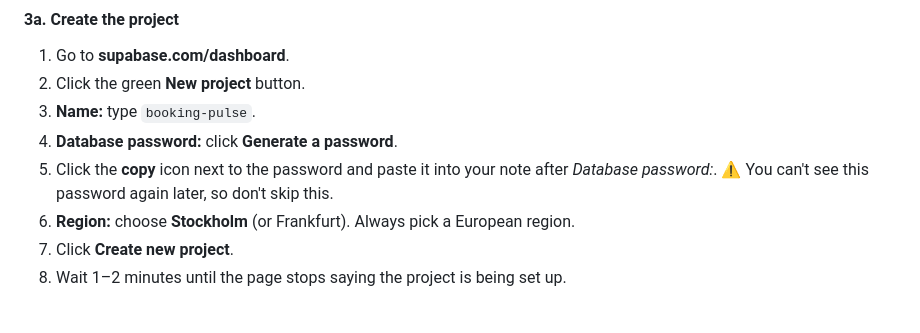
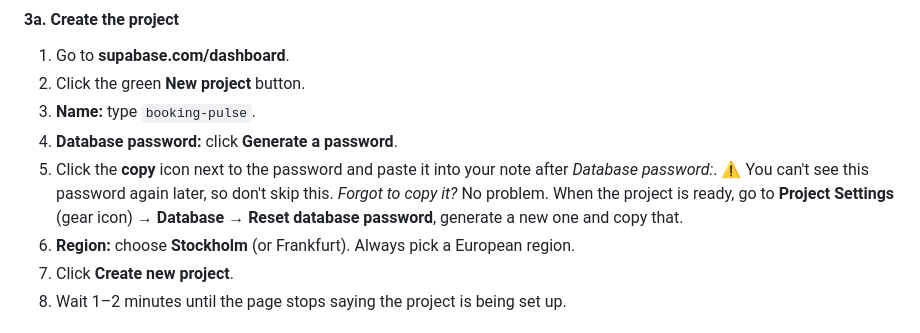
Before and after one commit to Teeth-to-Tech/booking-pulse, a Markdown page: GUIDE.md, the part around the change. Drawn GitHub-style.

Commit message:
Guide: how to recover a database password you didn't copy
Co-Authored-By: Claude Opus 5.5 <noreply@anthropic.com>
Claude-Session: https://claude.ai/code/session_01T7aCPvCHywQgLj6hMmADSu

```diff
--- a/GUIDE.md
+++ b/GUIDE.md
@@ -136,6 +136,8 @@ Access token:
 4. **Database password:** click **Generate a password**.
 5. Click the **copy** icon next to the password and paste it into your note after *Database password:*.
    ⚠️ You can't see this password again later, so don't skip this.
+   *Forgot to copy it?* No problem. When the project is ready, go to **Project Settings**
+   (gear icon) → **Database** → **Reset database password**, generate a new one and copy that.
 6. **Region:** choose **Stockholm** (or Frankfurt). Always pick a European region.
 7. Click **Create new project**.
 8. Wait 1–2 minutes until the page stops saying the project is being set up.
```
